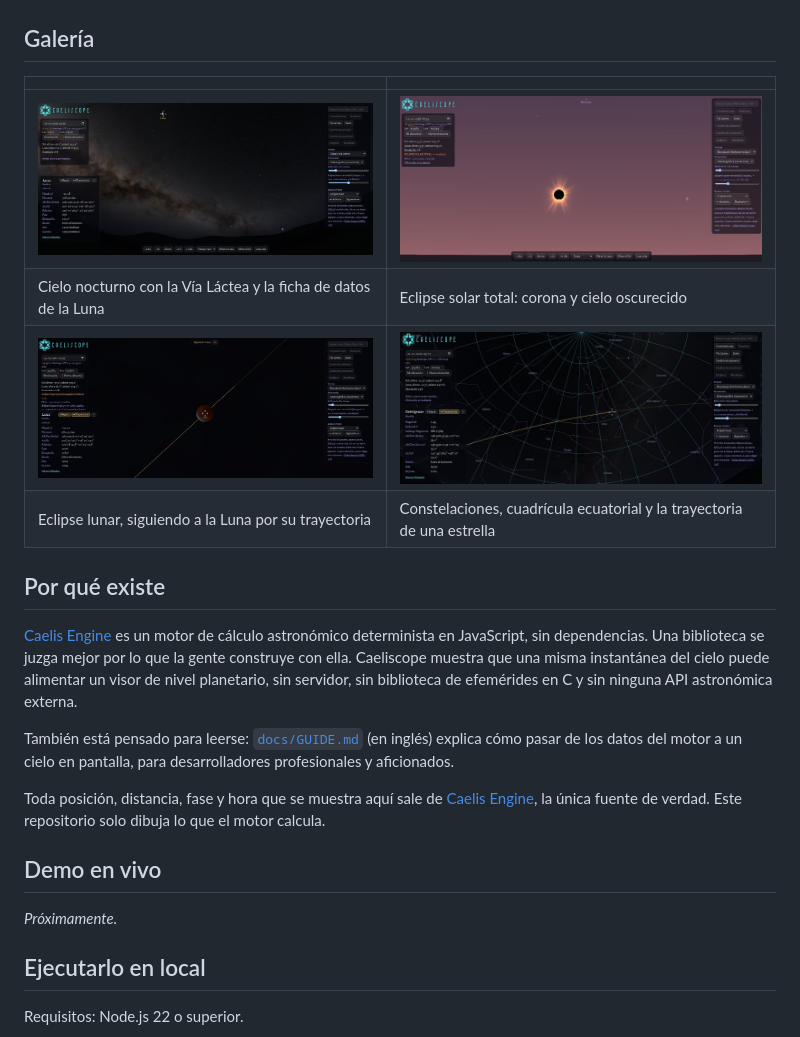
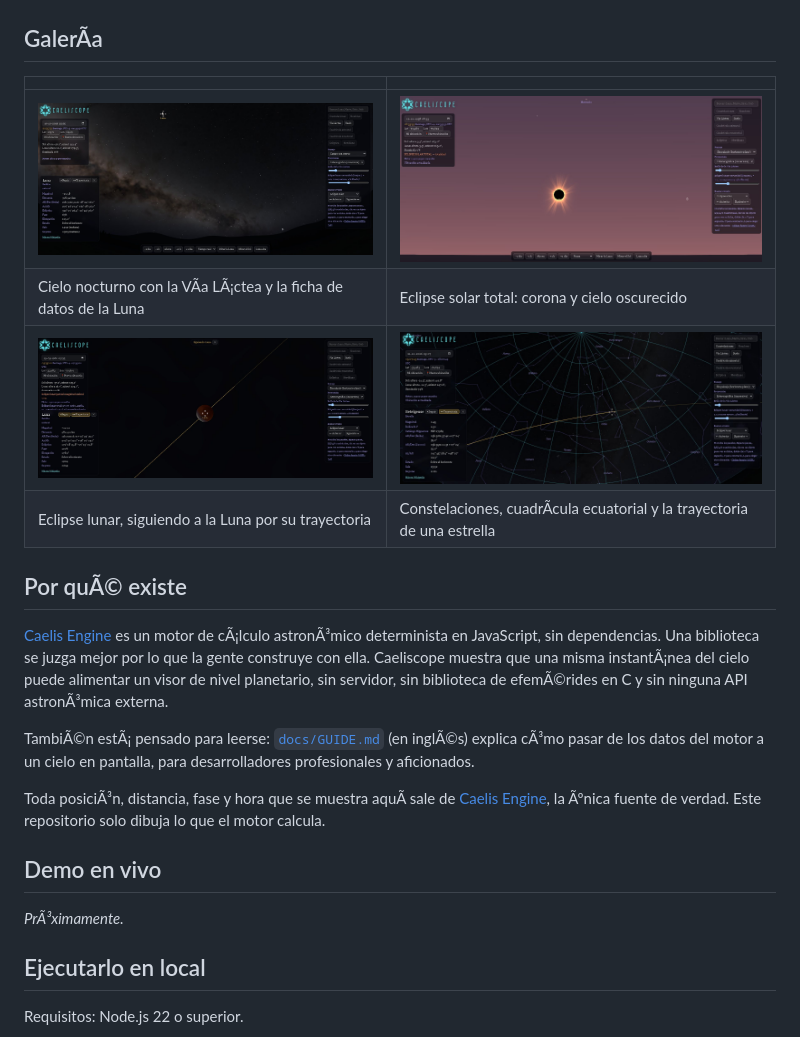
Before and after one commit to HermeticaLabs/Caeliscope, a Markdown page: README.es.md, the part around one of its changes. Rendered like a GitHub page.

```diff
--- a/README.es.md
+++ b/README.es.md
@@ -17,27 +17,27 @@ Viaja desde el espacio hasta cualquier punto de la Tierra y mira hacia arriba: S
 
 <!-- TODO: agregar un GIF corto del viaje del globo al cielo -->
 
-## Galería
+## GalerÃ­a
 
 | | |
 |---|---|
-| ![La Luna y la Vía Láctea, con una ficha de datos](docs/img/sky-milky-way.jpg) | ![Eclipse solar total con corona](docs/img/solar-eclipse.jpg) |
-| Cielo nocturno con la Vía Láctea y la ficha de datos de la Luna | Eclipse solar total: corona y cielo oscurecido |
+| ![La Luna y la VÃ­a LÃ¡ctea, con una ficha de datos](docs/img/sky-milky-way.jpg) | ![Eclipse solar total con corona](docs/img/solar-eclipse.jpg) |
+| Cielo nocturno con la VÃ­a LÃ¡ctea y la ficha de datos de la Luna | Eclipse solar total: corona y cielo oscurecido |
 | ![Eclipse lunar parcial siguiendo la trayectoria de la Luna](docs/img/lunar-eclipse.jpg) | ![Constelaciones, nombres y la trayectoria de Betelgeuse](docs/img/constellations.jpg) |
-| Eclipse lunar, siguiendo a la Luna por su trayectoria | Constelaciones, cuadrícula ecuatorial y la trayectoria de una estrella |
+| Eclipse lunar, siguiendo a la Luna por su trayectoria | Constelaciones, cuadrÃ­cula ecuatorial y la trayectoria de una estrella |
 
-## Por qué existe
+## Por quÃ© existe
 
-[Caelis Engine](https://github.com/hermeticalabs/caelis-engine) es un motor de cálculo astronómico determinista en JavaScript, sin dependencias. Una biblioteca se juzga mejor por lo que la gente construye con ella. Caeliscope muestra que una misma instantánea del cielo puede alimentar un visor de nivel planetario, sin servidor, sin biblioteca de efemérides en C y sin ninguna API astronómica externa.
+[Caelis Engine](https://github.com/hermeticalabs/caelis-engine) es un motor de cÃ¡lculo astronÃ³mico determinista en JavaScript, sin dependencias. Una biblioteca se juzga mejor por lo que la gente construye con ella. Caeliscope muestra que una misma instantÃ¡nea del cielo puede alimentar un visor de nivel planetario, sin servidor, sin biblioteca de efemÃ©rides en C y sin ninguna API astronÃ³mica externa.
 
-También está pensado para leerse: [`docs/GUIDE.md`](docs/GUIDE.md) (en inglés) explica cómo pasar de los datos del motor a un cielo en pantalla, para desarrolladores profesionales y aficionados.
+TambiÃ©n estÃ¡ pensado para leerse: [`docs/GUIDE.md`](docs/GUIDE.md) (en inglÃ©s) explica cÃ³mo pasar de los datos del motor a un cielo en pantalla, para desarrolladores profesionales y aficionados.
 
-Toda posición, distancia, fase y hora que se muestra aquí sale de [Caelis Engine](https://github.com/hermeticalabs/caelis-engine), la única fuente de verdad. Este repositorio solo dibuja lo que el motor calcula.
+Toda posiciÃ³n, distancia, fase y hora que se muestra aquÃ­ sale de [Caelis Engine](https://github.com/hermeticalabs/caelis-engine), la Ãºnica fuente de verdad. Este repositorio solo dibuja lo que el motor calcula.
 
 ## Demo en vivo
 
-<!-- TODO: https://hermeticalabs.github.io/caeliscope/ cuando esté desplegada -->
-_Próximamente._
+<!-- TODO: https://hermeticalabs.github.io/Caeliscope/ cuando estÃ© desplegada -->
+_PrÃ³ximamente._
 
 ## Ejecutarlo en local
 
```
Also changed, not shown: other parts of README.es.md (+14 -14 lines), README.md (+3 -3 lines).
